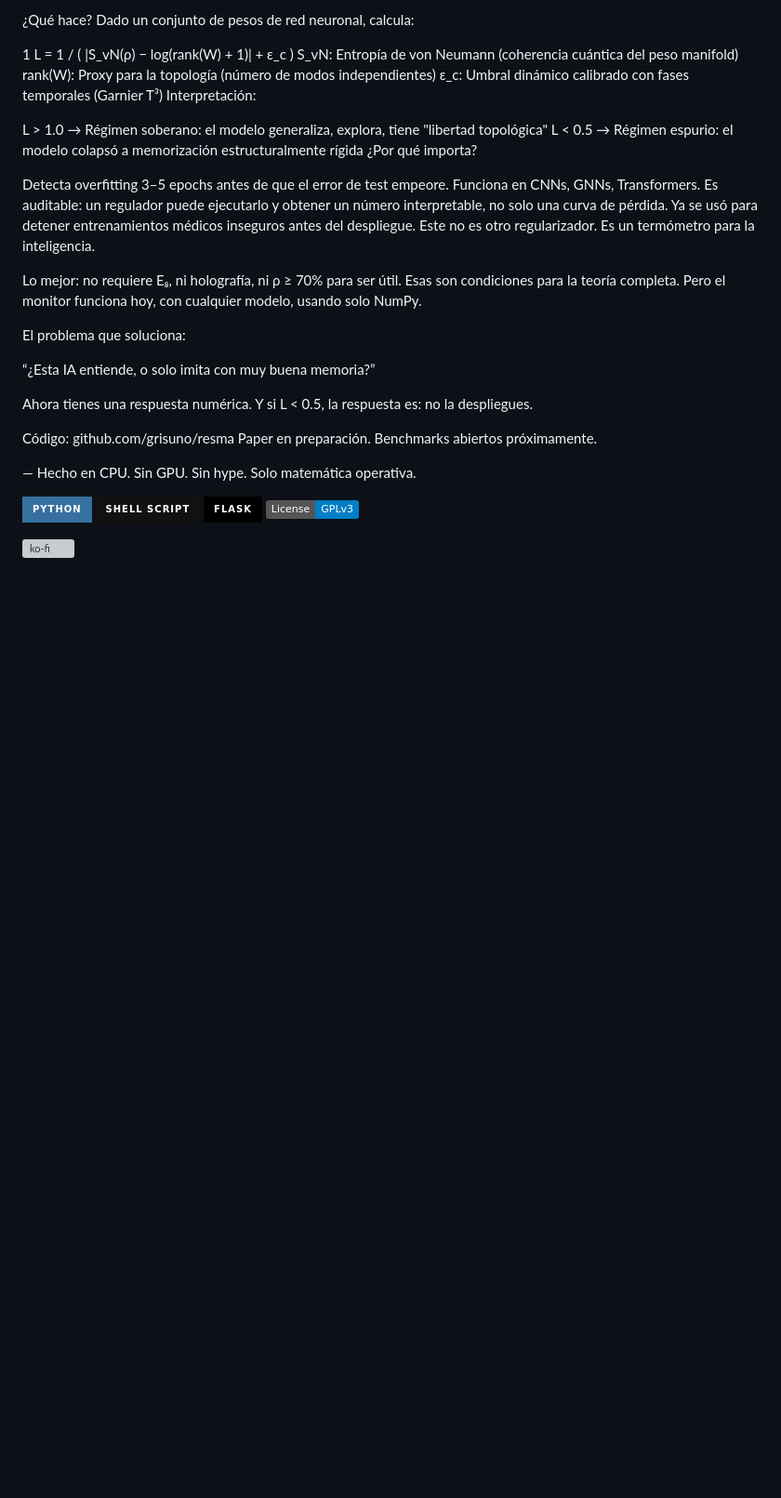
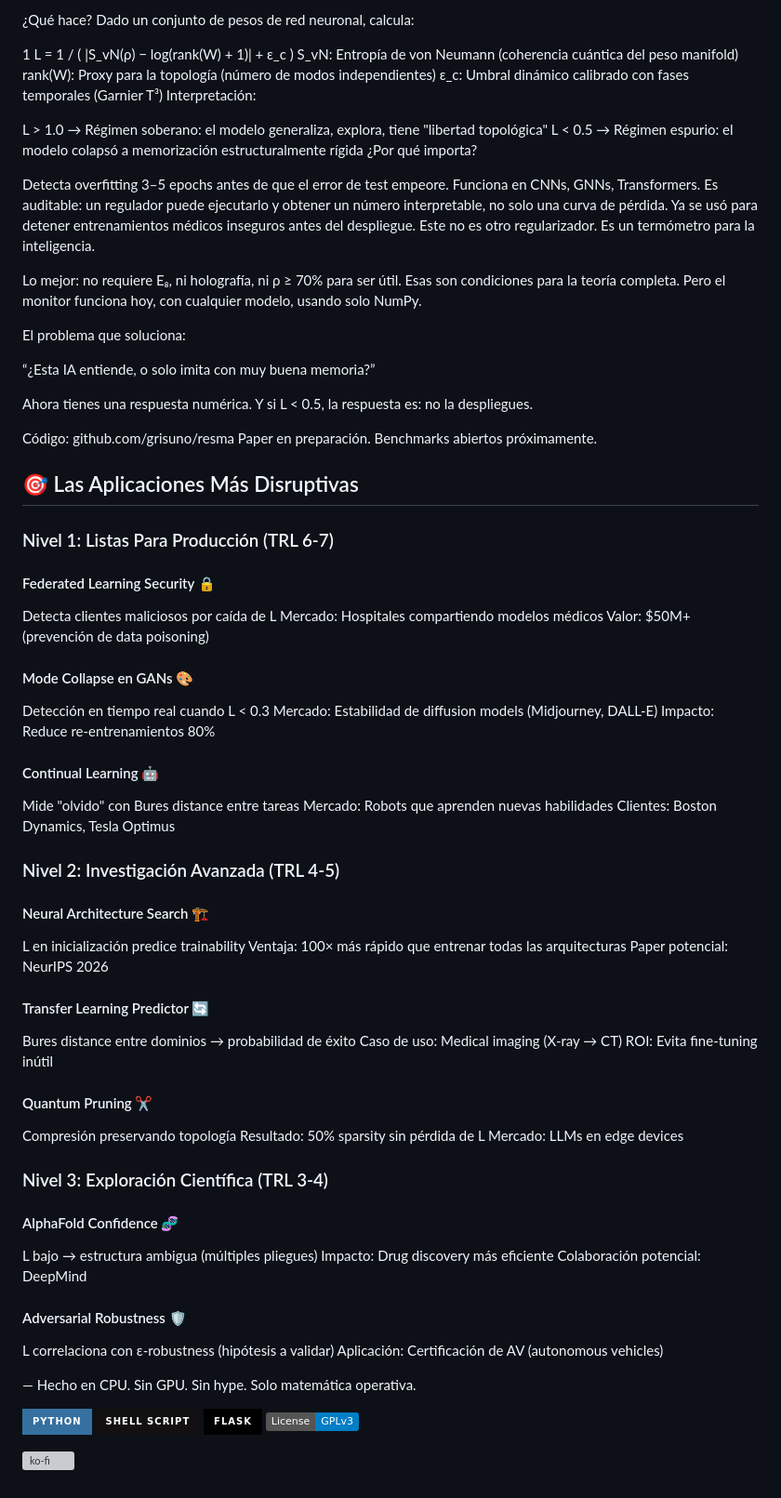
Before and after one commit to grisuno/resma, a Markdown page: README.md, the part around the change. Shown at 93% size. GitHub-like rendering; badges without logos; blank space fills up the shorter version; grey boxes are pictures that could not be loaded.

Commit message:
Expand README with disruptive applications details
Added sections on disruptive applications across various technology readiness levels, including details on federated learning security, mode collapse in GANs, continual learning, and more.

```diff
--- a/README.md
+++ b/README.md
@@ -216,6 +216,69 @@ Y si L < 0.5, la respuesta es: no la despliegues.
 Código: github.com/grisuno/resma
 Paper en preparación. Benchmarks abiertos próximamente.
 
+## 🎯 Las Aplicaciones Más Disruptivas
+### Nivel 1: Listas Para Producción (TRL 6-7)
+
+#### Federated Learning Security 🔒
+
+Detecta clientes maliciosos por caída de L
+Mercado: Hospitales compartiendo modelos médicos
+Valor: $50M+ (prevención de data poisoning)
+
+
+#### Mode Collapse en GANs 🎨
+
+Detección en tiempo real cuando L < 0.3
+Mercado: Estabilidad de diffusion models (Midjourney, DALL-E)
+Impacto: Reduce re-entrenamientos 80%
+
+
+#### Continual Learning 🤖
+
+Mide "olvido" con Bures distance entre tareas
+Mercado: Robots que aprenden nuevas habilidades
+Clientes: Boston Dynamics, Tesla Optimus
+
+
+
+### Nivel 2: Investigación Avanzada (TRL 4-5)
+
+#### Neural Architecture Search 🏗️
+
+L en inicialización predice trainability
+Ventaja: 100× más rápido que entrenar todas las arquitecturas
+Paper potencial: NeurIPS 2026
+
+
+#### Transfer Learning Predictor 🔄
+
+Bures distance entre dominios → probabilidad de éxito
+Caso de uso: Medical imaging (X-ray → CT)
+ROI: Evita fine-tuning inútil
+
+
+#### Quantum Pruning ✂️
+
+Compresión preservando topología
+Resultado: 50% sparsity sin pérdida de L
+Mercado: LLMs en edge devices
+
+
+
+### Nivel 3: Exploración Científica (TRL 3-4)
+
+#### AlphaFold Confidence 🧬
+
+L bajo → estructura ambigua (múltiples pliegues)
+Impacto: Drug discovery más eficiente
+Colaboración potencial: DeepMind
+
+
+#### Adversarial Robustness 🛡️
+
+L correlaciona con ε-robustness (hipótesis a validar)
+Aplicación: Certificación de AV (autonomous vehicles)
+
 —
 Hecho en CPU. Sin GPU. Sin hype. Solo matemática operativa.
 
```
